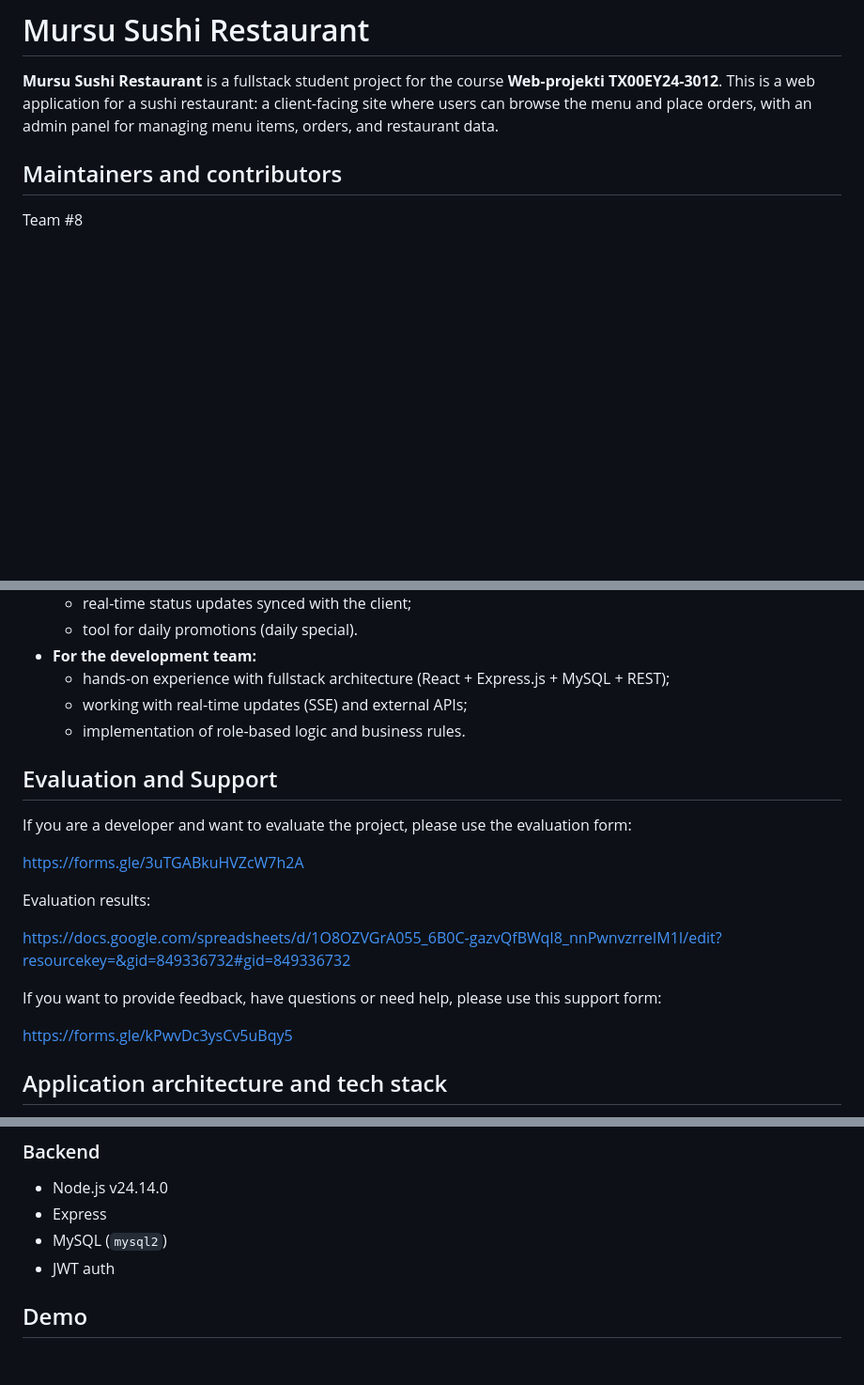
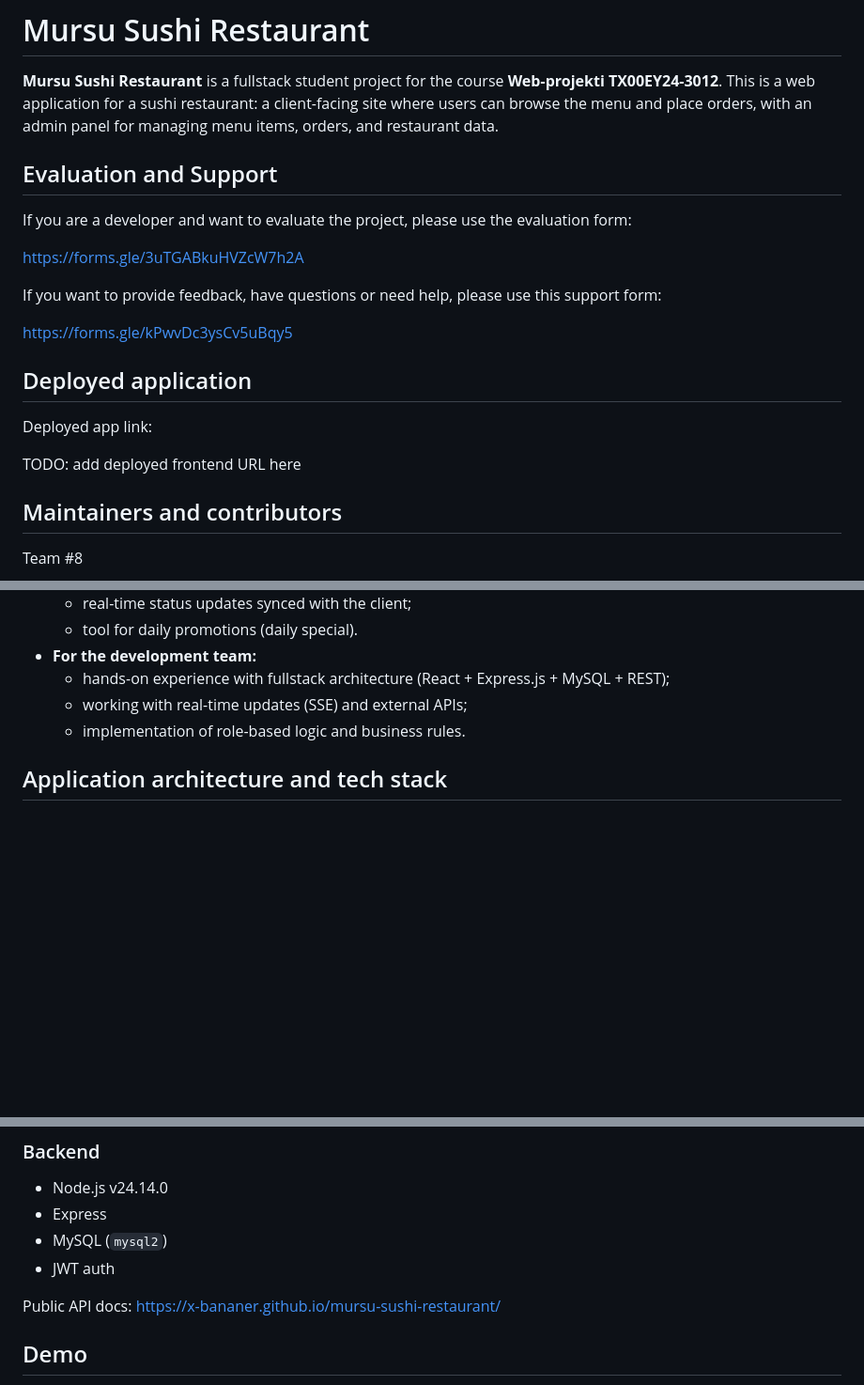
Before and after one commit to x-bananer/mursu-sushi-restaurant, a Markdown page: README.md, 3 parts joined by grey strips. Shown at 94% size. Rendered like a GitHub page; blank space fills up the shorter version.

```diff
--- a/README.md
+++ b/README.md
@@ -2,6 +2,22 @@
 
 **Mursu Sushi Restaurant** is a fullstack student project for the course **Web‑projekti TX00EY24-3012**.
 This is a web application for a sushi restaurant: a client-facing site where users can browse the menu and place orders, with an admin panel for managing menu items, orders, and restaurant data.
+
+## Evaluation and Support
+
+If you are a developer and want to evaluate the project, please use the evaluation form:
+
+https://forms.gle/3uTGABkuHVZcW7h2A
+
+If you want to provide feedback, have questions or need help, please use this support form:
+
+https://forms.gle/kPwvDc3ysCv5uBqy5
+
+## Deployed application
+
+Deployed app link:
+
+TODO: add deployed frontend URL here
 
 ## Maintainers and contributors
 
@@ -114,20 +130,6 @@ Target audience:
   - working with real-time updates (SSE) and external APIs;
   - implementation of role-based logic and business rules.
 
-## Evaluation and Support
-
-If you are a developer and want to evaluate the project, please use the evaluation form:
-
-https://forms.gle/3uTGABkuHVZcW7h2A
-
-Evaluation results:
-
-https://docs.google.com/spreadsheets/d/1O8OZVGrA055_6B0C-gazvQfBWqI8_nnPwnvzrreIM1I/edit?resourcekey=&gid=849336732#gid=849336732
-
-If you want to provide feedback, have questions or need help, please use this support form:
-
-https://forms.gle/kPwvDc3ysCv5uBqy5
-
 ## Application architecture and tech stack
 
 - `frontend/` — SPA including user interface and admin panel
@@ -150,6 +152,9 @@ https://forms.gle/kPwvDc3ysCv5uBqy5
 - Express
 - MySQL (`mysql2`)
 - JWT auth
+
+Public API docs:
+https://x-bananer.github.io/mursu-sushi-restaurant/
 
 ## Demo
 
```
Also changed, not shown: other parts of README.md (+48 -20 lines).
